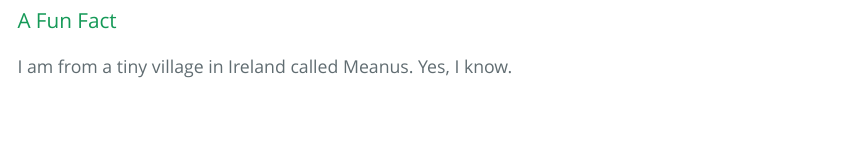
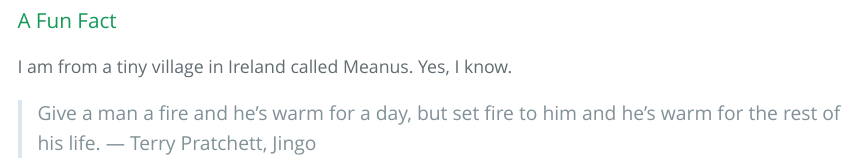
Before and after one commit to croninp2/Bio381, an R Markdown document (index.Rmd): the page in a window 1100 px wide, from 1270 px down. The pictures show the output file index.html that the author committed with the source, opened offline.

Commit message:
quote added

```diff
--- a/index.Rmd
+++ b/index.Rmd
@@ -23,3 +23,6 @@ output:
 ### A Fun Fact
 
 I am from a tiny village in Ireland called Meanus. Yes, I know.
+
+> Give a man a fire and he's warm for a day, but set fire to him and he's warm for the rest of his life.
+> ― Terry Pratchett, Jingo
```
Also changed, not shown: index.html.
